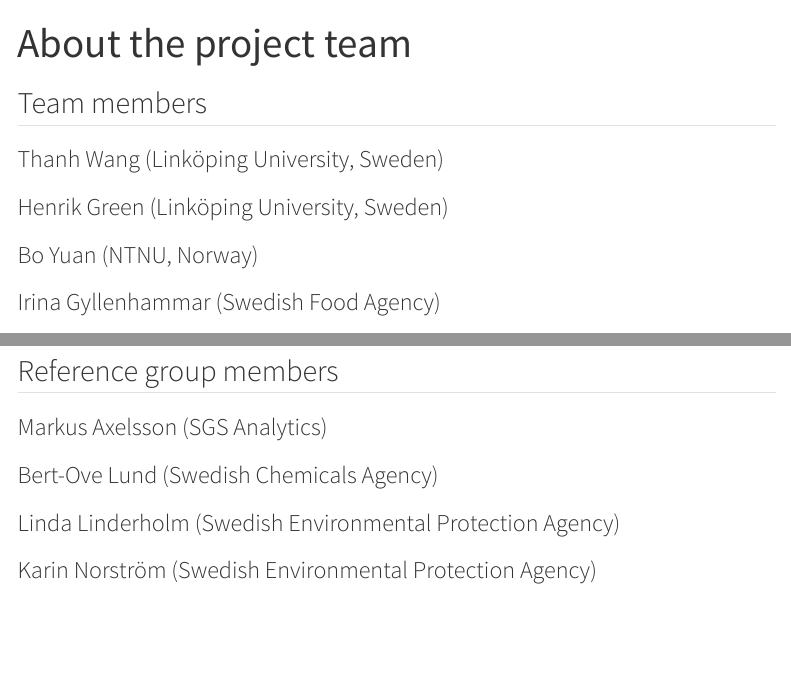
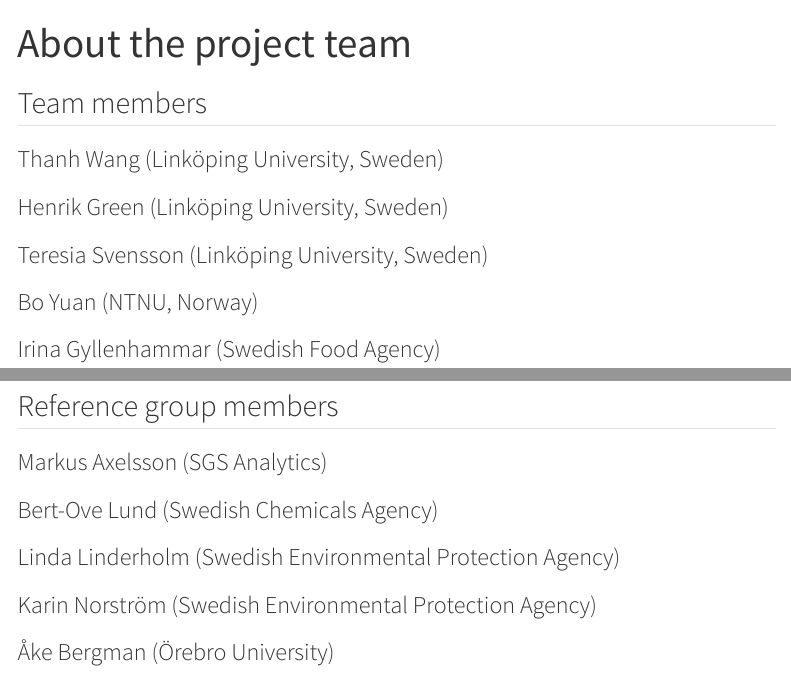
Before and after one commit to WBS-TW/Website_CPSAs_human_exposure, a Quarto document (about_the_team.qmd): the page in a window 1100 px wide, from its top, and a second part further down, joined at a grey line. Rendered offline with R 4.5, knitr and Pandoc in place of Quarto, with nearby package versions; menus at the side of the page are left out.

Commit message:
added members

```diff
--- a/about_the_team.qmd
+++ b/about_the_team.qmd
@@ -7,6 +7,8 @@
 ### Thanh Wang (Linköping University, Sweden)
 
 ### Henrik Green (Linköping University, Sweden)
+
+### Teresia Svensson (Linköping University, Sweden)
 
 ### Bo Yuan (NTNU, Norway)
 
@@ -26,4 +28,6 @@
 
 ### Karin Norström (Swedish Environmental Protection Agency)
 
+### Åke Bergman (Örebro University)
+
 ###
```
Also changed, not shown: docs/search.json, 1 other file.
